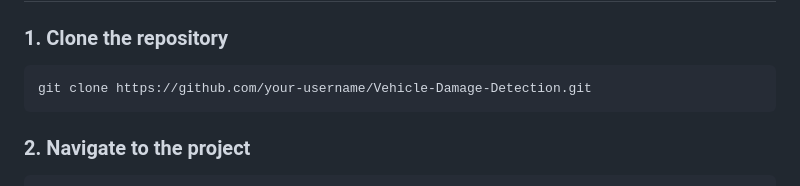
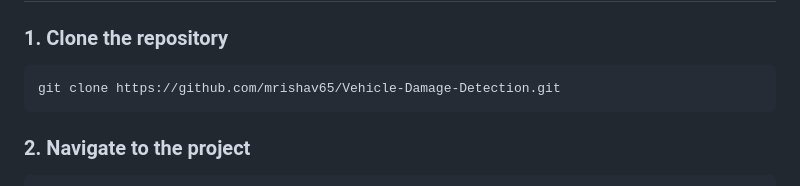
Before and after one commit to rishav-mishra-git/vehicle-damage-detection-flask, a Markdown page: README.md, the part around the change. Drawn GitHub-style.

````diff
--- a/README.md
+++ b/README.md
@@ -65,7 +65,7 @@ Vehicle-Damage-Detection/
 ### 1. Clone the repository
 
 ```bash
-git clone https://github.com/your-username/Vehicle-Damage-Detection.git
+git clone https://github.com/mrishav65/Vehicle-Damage-Detection.git
 ```
 
 ### 2. Navigate to the project
````
